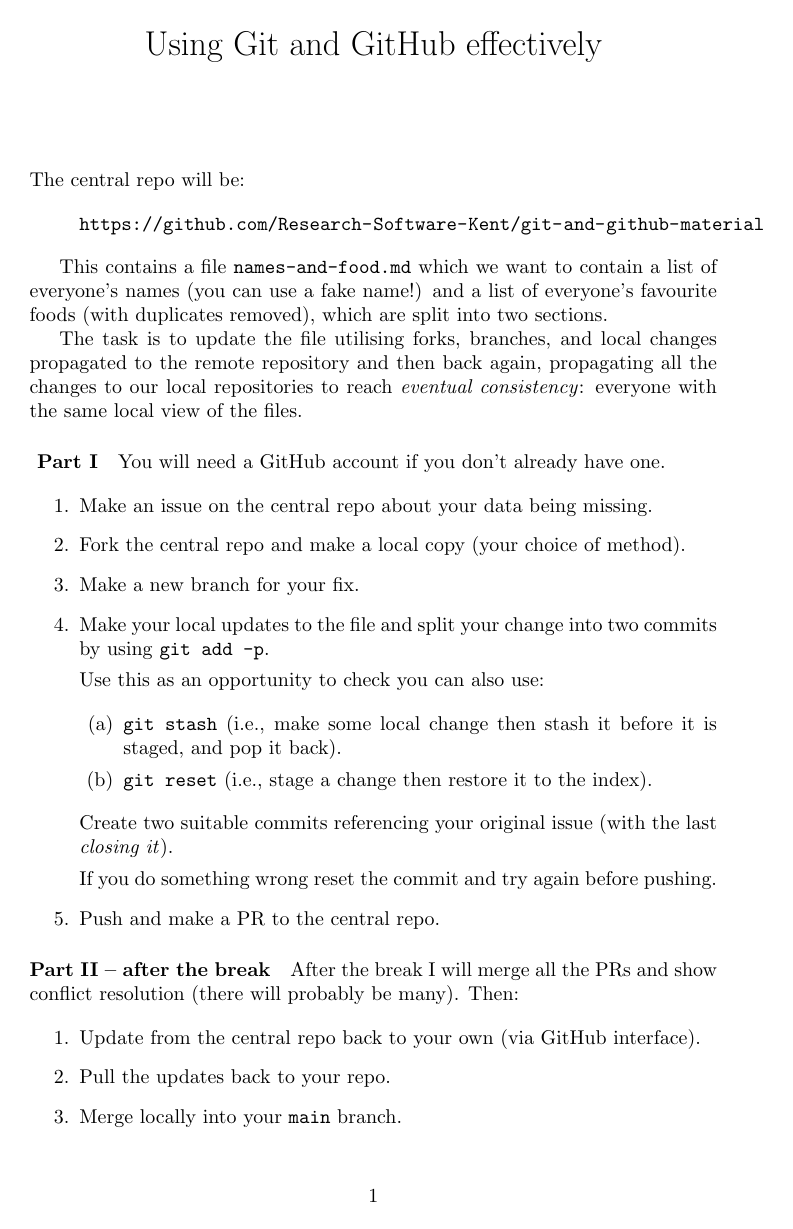
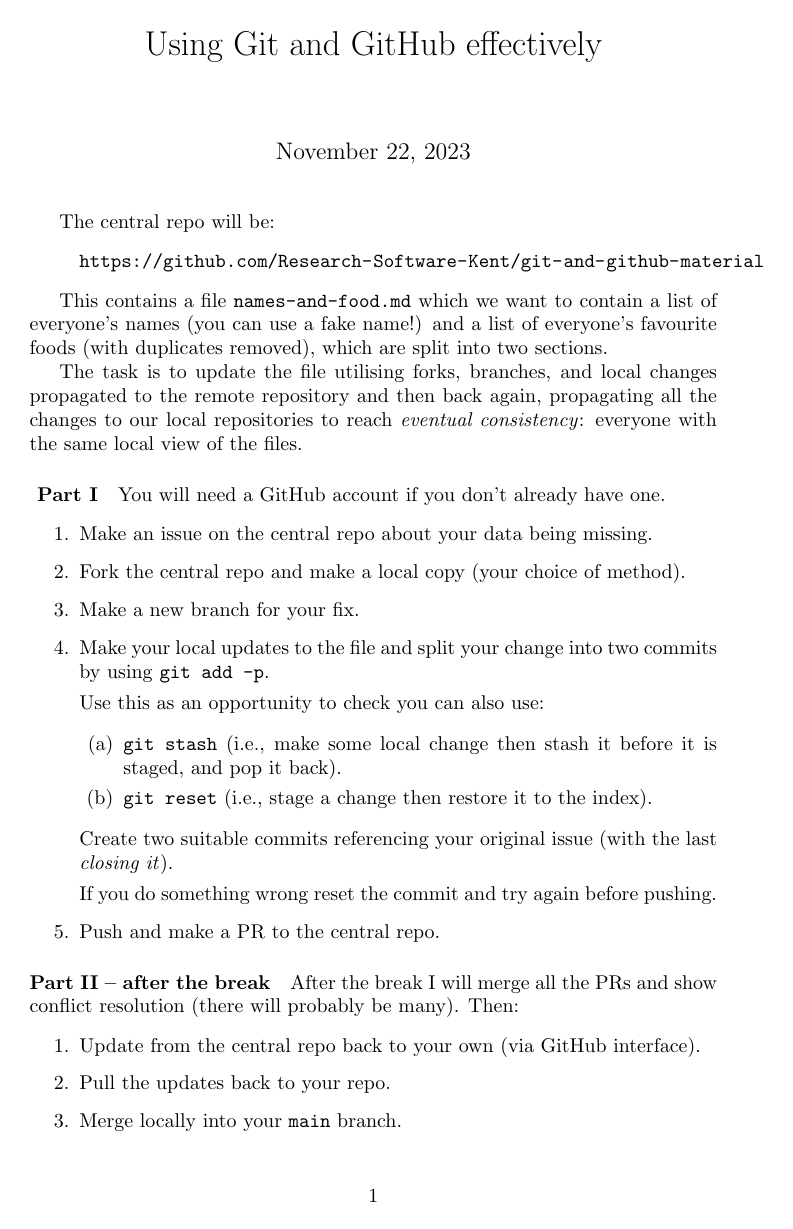
Before and after one commit to Research-Software-Kent/git-and-github-material, a LaTeX problem sheet (exercise-sheet.tex): the whole page. Compiled offline with pdfLaTeX.

Commit message:
remove date and noindent

```diff
--- a/exercise-sheet.tex
+++ b/exercise-sheet.tex
@@ -3,11 +3,9 @@
 \usepackage{url}
 
 \title{Using Git and GitHub effectively}
-\date{}
 \begin{document}
 \maketitle
 
-\noindent
 The central repo will be:
 
 \begin{quote}
```
